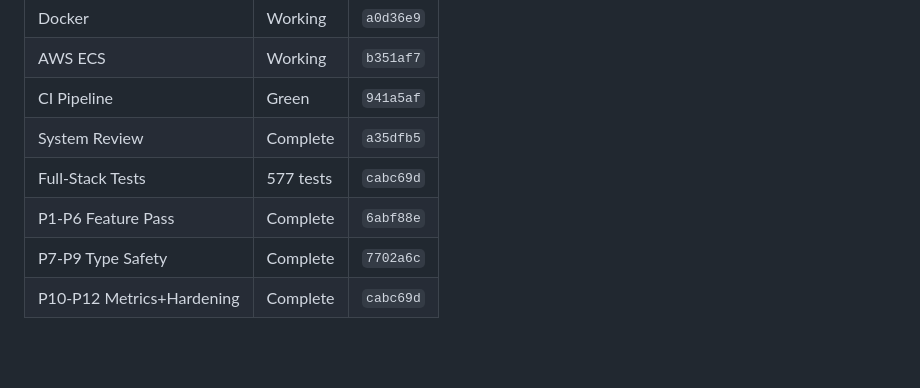
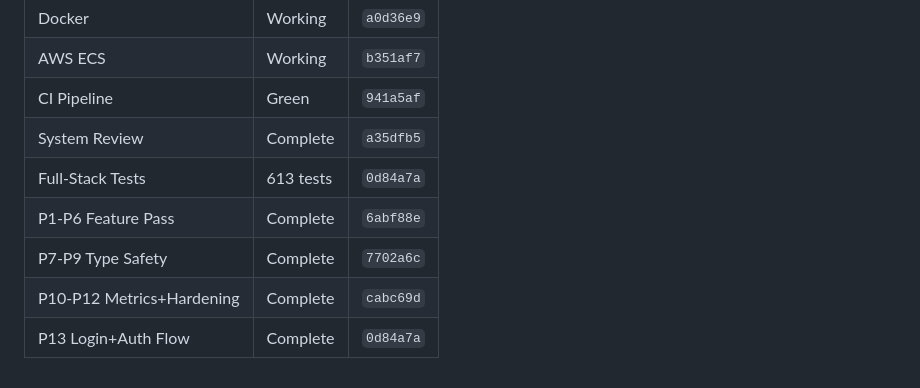
Before and after one commit to intellegix/asr-invoice-archive-system, a Markdown page: CLAUDE.md, the part around one of its changes. GitHub-like rendering; blank space fills up the shorter version.

```diff
--- a/CLAUDE.md
+++ b/CLAUDE.md
@@ -183,7 +184,8 @@ Deploy pipeline (`.github/workflows/deploy.yml`) triggers on push to `master` af
 | AWS ECS | Working | `b351af7` |
 | CI Pipeline | Green | `941a5af` |
 | System Review | Complete | `a35dfb5` |
-| Full-Stack Tests | 577 tests | `cabc69d` |
+| Full-Stack Tests | 613 tests | `0d84a7a` |
 | P1-P6 Feature Pass | Complete | `6abf88e` |
 | P7-P9 Type Safety | Complete | `7702a6c` |
 | P10-P12 Metrics+Hardening | Complete | `cabc69d` |
+| P13 Login+Auth Flow | Complete | `0d84a7a` |
```
Also changed, not shown: other parts of CLAUDE.md (+12 -11 lines).
